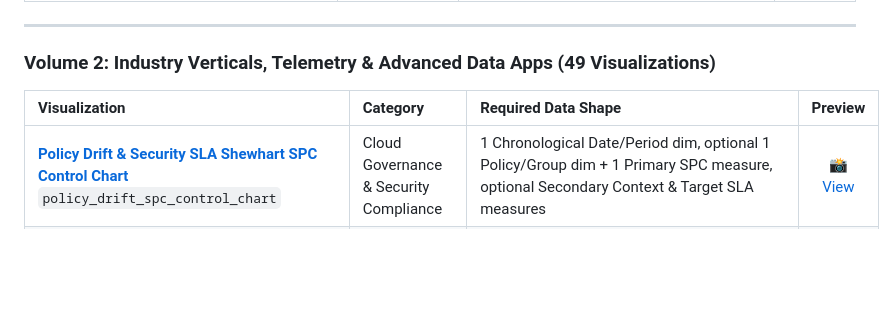
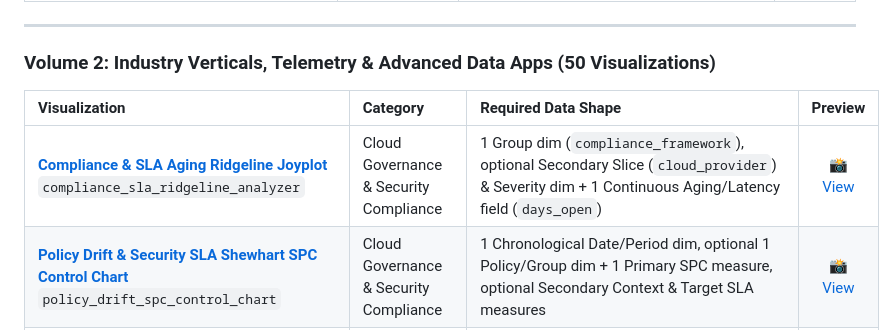
Before and after one commit to zacharagosa/looker_custom_viz, a Markdown page: README.md, the part around the change. Rendered like a GitHub page; blank space fills up the shorter version.

Commit message:
feat: upgrade inventory_stockout_sawtooth options & add compliance_sla_ridgeline_analyzer

```diff
--- a/README.md
+++ b/README.md
@@ -56,10 +56,11 @@ All visualizations are built with a strict **2-tab option architecture (`Display
 
 ---
 
-### Volume 2: Industry Verticals, Telemetry & Advanced Data Apps (49 Visualizations)
+### Volume 2: Industry Verticals, Telemetry & Advanced Data Apps (50 Visualizations)
 
 | Visualization | Category | Required Data Shape | Preview |
 | :--- | :--- | :--- | :---: |
+| [**Compliance & SLA Aging Ridgeline Joyplot**](visualizations/compliance_sla_ridgeline_analyzer/)<br>`compliance_sla_ridgeline_analyzer` | Cloud Governance & Security Compliance | 1 Group dim (`compliance_framework`), optional Secondary Slice (`cloud_provider`) & Severity dim + 1 Continuous Aging/Latency field (`days_open`) | [📸 View](visualizations/compliance_sla_ridgeline_analyzer/screenshot.png) |
 | [**Policy Drift & Security SLA Shewhart SPC Control Chart**](visualizations/policy_drift_spc_control_chart/)<br>`policy_drift_spc_control_chart` | Cloud Governance & Security Compliance | 1 Chronological Date/Period dim, optional 1 Policy/Group dim + 1 Primary SPC measure, optional Secondary Context & Target SLA measures | [📸 View](visualizations/policy_drift_spc_control_chart/screenshot.png) |
 | [**Cloud Governance & Multi-Cloud Posture Pack**](visualizations/cloud_governance_posture_pack/)<br>`cloud_governance_posture_pack` | Cloud Governance & Security Compliance | 1 Cloud/Org dim, optional Framework & Resource/Policy dims + 1 Volume/Open Findings measure, optional Compliance Score %, Critical/High Findings, Avg Remediation Days | [📸 View](visualizations/cloud_governance_posture_pack/screenshot.png) |
 | [**SecOps Incident Dwell-Time & SLA Frontier Matrix**](visualizations/secops_incident_dwell_time_matrix/)<br>`secops_incident_dwell_time_matrix` | Cloud Governance & Security Compliance | 1 Primary Tactic dim, optional Severity dim + 1 MTTD Detect measure, 1 MTTR Remediate measure, optional Volume/Alerts measure, optional Automation Rate measure | [📸 View](visualizations/secops_incident_dwell_time_matrix/screenshot.png) |
```
Also changed, not shown: docs/gallery.md (+4 -0 lines), visualizations/compliance_sla_ridgeline_analyzer/README.md (added, +49 -0 lines), visualizations/inventory_stockout_sawtooth/README.md (+41 -44 lines), assets/screenshots/compliance_sla_ridgeline_analyzer.png (added), assets/screenshots/inventory_stockout_sawtooth.png, 8 other files.
